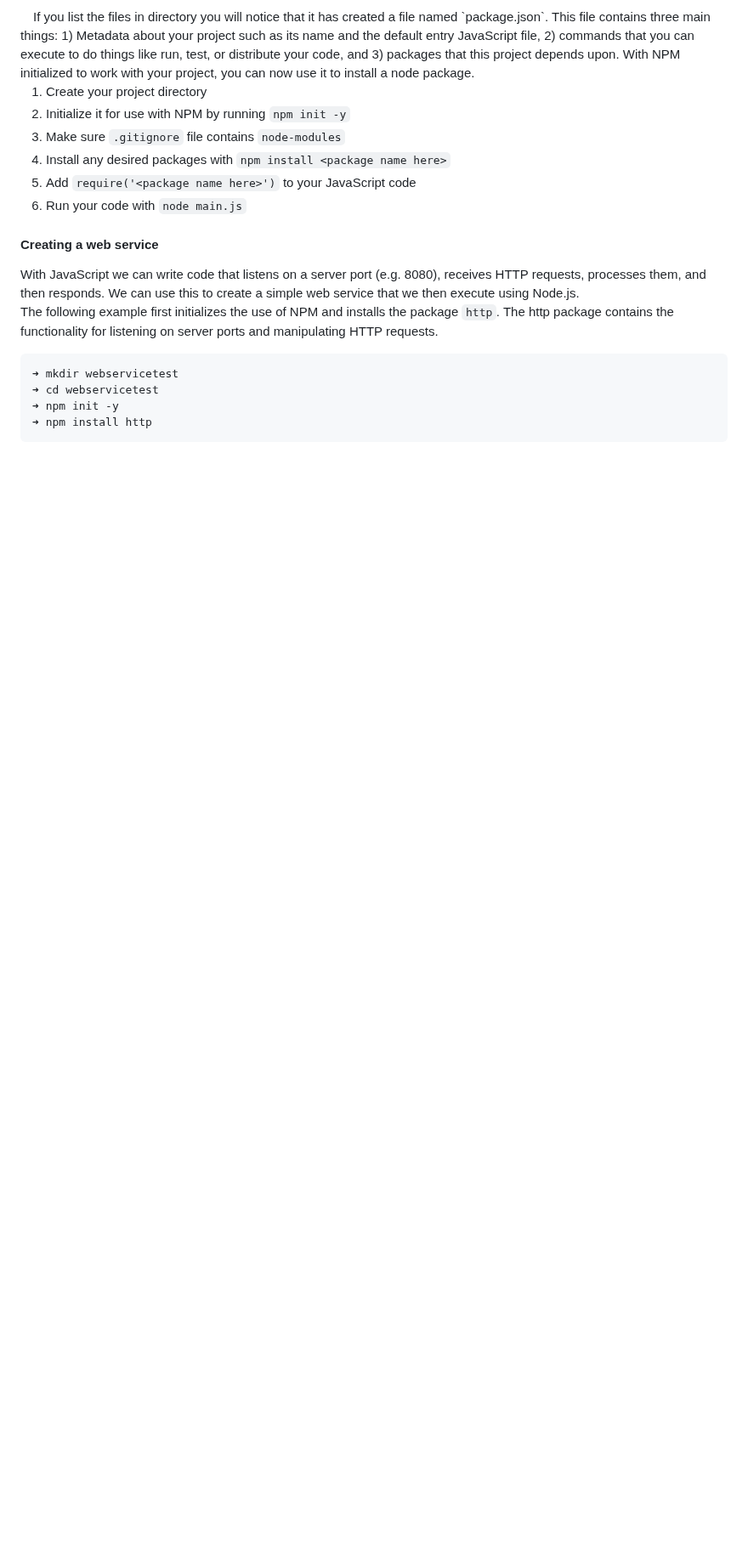
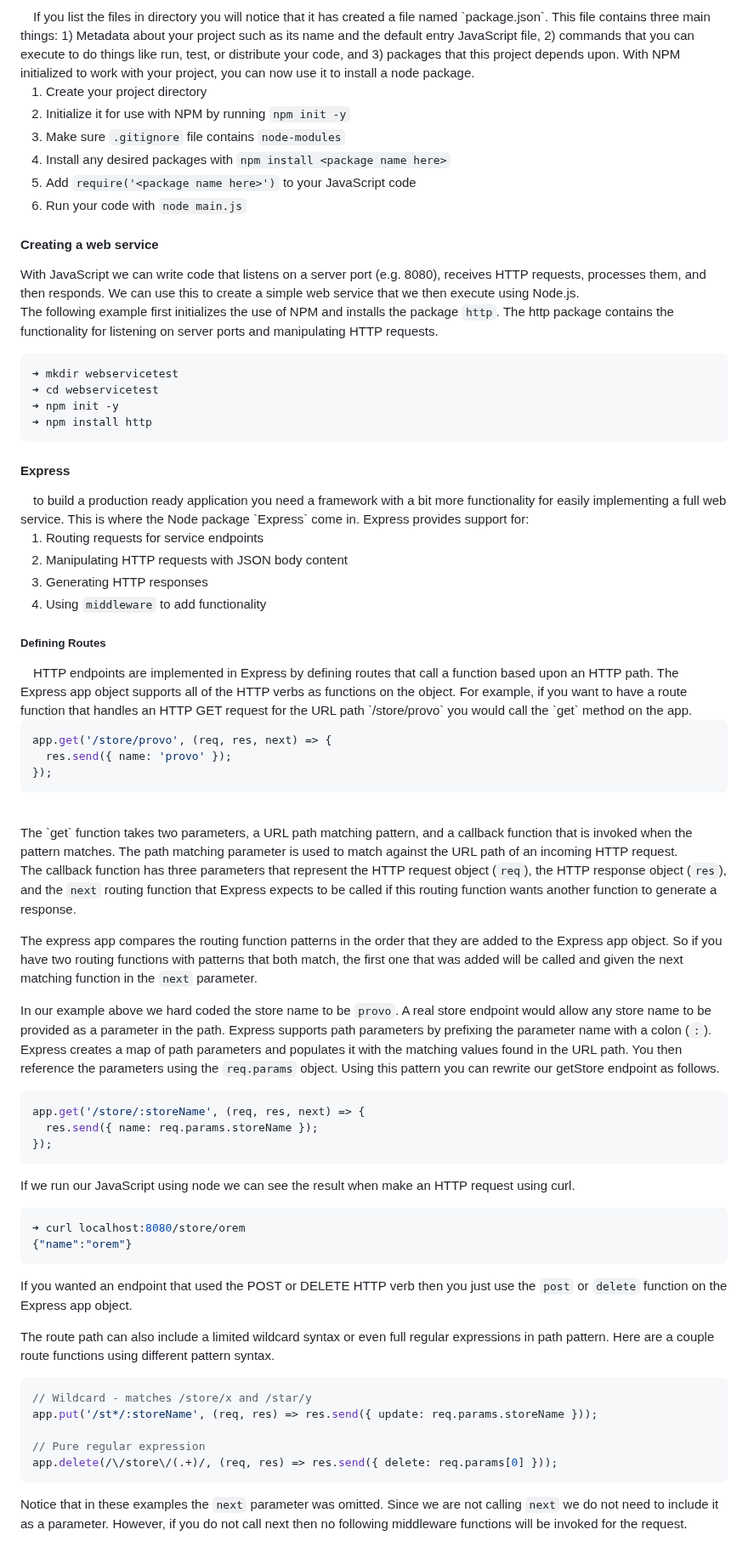
Before and after one commit to spenjnb/startup-cs260, a Markdown page: README.md, the part around the change. Shown at 85% size. GitHub-like rendering; blank space fills up the shorter version.

````diff
--- a/README.md
+++ b/README.md
@@ -331,4 +331,54 @@ The following example first initializes the use of NPM and installs the package
 ➜ npm init -y
 ➜ npm install http
 ```
+<h4>Express</h4>
+&emsp;to build a production ready application you need a framework with a bit more functionality for easily implementing a full web service. This is where the Node package `Express` come in. Express provides support for:<br/>
+
+1. Routing requests for service endpoints<br/>
+2. Manipulating HTTP requests with JSON body content<br/>
+3. Generating HTTP responses<br/>
+4. Using `middleware` to add functionality<br/>
+
+<h5>Defining Routes</h5>
+&emsp;HTTP endpoints are implemented in Express by defining routes that call a function based upon an HTTP path. The Express app object supports all of the HTTP verbs as functions on the object. For example, if you want to have a route function that handles an HTTP GET request for the URL path `/store/provo` you would call the `get` method on the app.<br/>
+
+```js
+app.get('/store/provo', (req, res, next) => {
+  res.send({ name: 'provo' });
+});
+```
 <br/>
+The `get` function takes two parameters, a URL path matching pattern, and a callback function that is invoked when the pattern matches. The path matching parameter is used to match against the URL path of an incoming HTTP request.
+
+The callback function has three parameters that represent the HTTP request object (`req`), the HTTP response object (`res`), and the `next` routing function that Express expects to be called if this routing function wants another function to generate a response.
+
+The express app compares the routing function patterns in the order that they are added to the Express app object. So if you have two routing functions with patterns that both match, the first one that was added will be called and given the next matching function in the `next` parameter.
+
+In our example above we hard coded the store name to be `provo`. A real store endpoint would allow any store name to be provided as a parameter in the path. Express supports path parameters by prefixing the parameter name with a colon (`:`). Express creates a map of path parameters and populates it with the matching values found in the URL path. You then reference the parameters using the `req.params` object. Using this pattern you can rewrite our getStore endpoint as follows.
+
+```js
+app.get('/store/:storeName', (req, res, next) => {
+  res.send({ name: req.params.storeName });
+});
+```
+
+If we run our JavaScript using node we can see the result when make an HTTP request using curl.
+
+```sh
+➜ curl localhost:8080/store/orem
+{"name":"orem"}
+```
+
+If you wanted an endpoint that used the POST or DELETE HTTP verb then you just use the `post` or `delete` function on the Express app object.
+
+The route path can also include a limited wildcard syntax or even full regular expressions in path pattern. Here are a couple route functions using different pattern syntax.
+
+```js
+// Wildcard - matches /store/x and /star/y
+app.put('/st*/:storeName', (req, res) => res.send({ update: req.params.storeName }));
+
+// Pure regular expression
+app.delete(/\/store\/(.+)/, (req, res) => res.send({ delete: req.params[0] }));
+```
+
+Notice that in these examples the `next` parameter was omitted. Since we are not calling `next` we do not need to include it as a parameter. However, if you do not call next then no following middleware functions will be invoked for the request.
````
